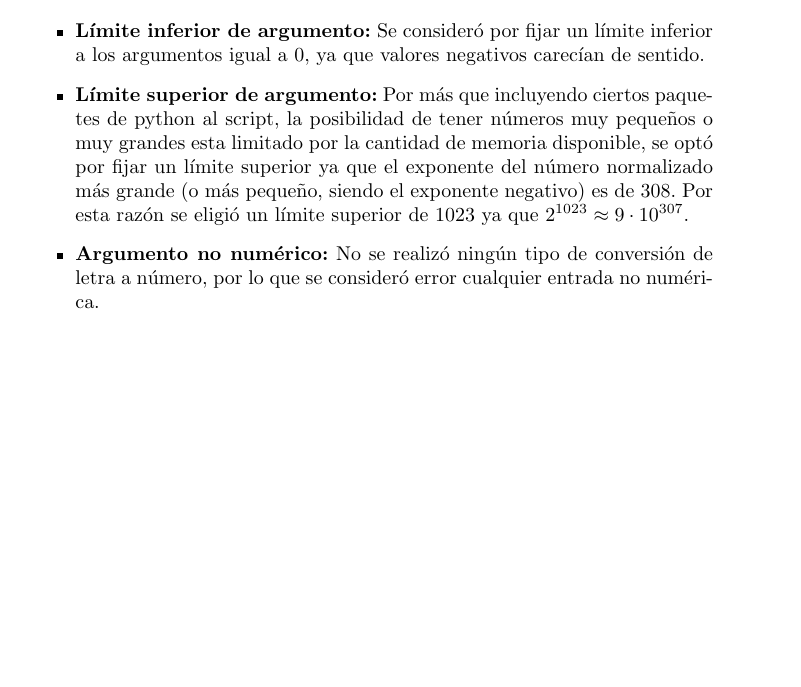
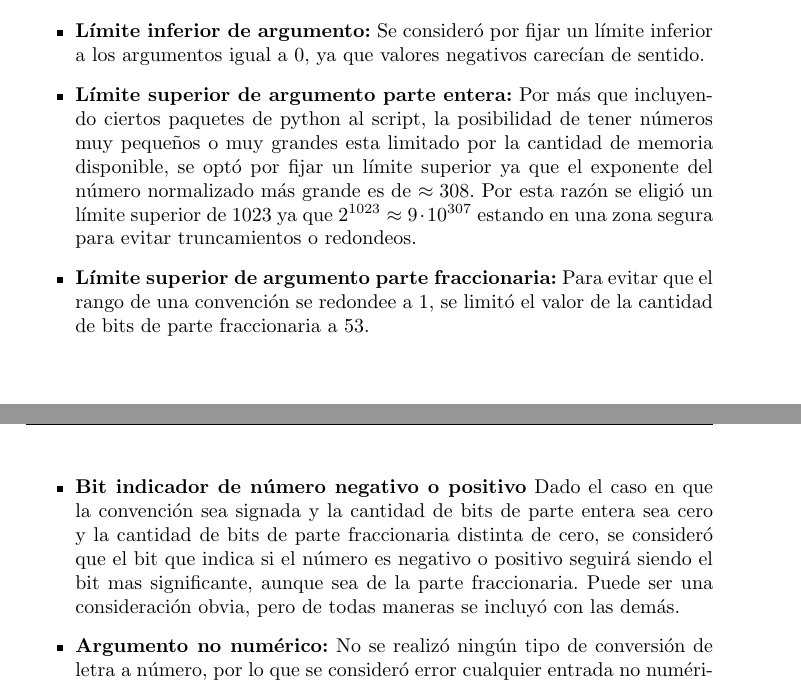
Before and after one commit to itba-electro3-2019/tp1-grupo-3, a LaTeX document (Informe/TP1.tex): part of page 2 of 11 before the commit and two parts of pages 2 and 3 of 12 after it, the two joined at a grey line, cut so that both start at the same text, the shorter picture padded with empty space. Compiled offline with pdfLaTeX.

Commit message:
Puestas consideraciones en informe ej 1

```diff
--- a/Informe/TP1.tex
+++ b/Informe/TP1.tex
@@ -71,7 +71,9 @@ A continuación se detallan las consideraciones tomadas junto al análisis reali
 \item \textbf{Agumento adicional:} No se podría realizar nada con un argumento adicional por lo que se lo consideró como un error.
 \item \textbf{Limitaciones al primer argumento:} El primer argumento adjudica si el programa considerará la convención signada o no signada, por esta razón puede tomar sólamente dos valores, 1 o 0. Cualquier otro valor será un error.
 \item \textbf{Límite inferior de argumento:} Se consideró por fijar un límite inferior a los argumentos igual a 0, ya que valores negativos carecían de sentido.
-\item \textbf{Límite superior de argumento:} Por más que incluyendo ciertos paquetes de python al script, la posibilidad de tener números muy pequeños o muy grandes esta limitado por la cantidad de memoria disponible, se optó por fijar un límite superior ya que el exponente del número normalizado más grande (o más pequeño, siendo el exponente negativo) es de 308. Por esta razón se eligió un límite superior de 1023 ya que $2^{1023} \approx 9\cdot 10^{307}$.
+\item \textbf{Límite superior de argumento parte entera:} Por más que incluyendo ciertos paquetes de python al script, la posibilidad de tener números muy pequeños o muy grandes esta limitado por la cantidad de memoria disponible, se optó por fijar un límite superior ya que el exponente del número normalizado más grande es de $\approx 308$. Por esta razón se eligió un límite superior de 1023 ya que $2^{1023} \approx 9\cdot 10^{307}$ estando en una zona segura para evitar truncamientos o redondeos.
+\item \textbf{Límite superior de argumento parte fraccionaria:} Para evitar que el rango de una convención se redondee a 1, se limitó el valor de la cantidad de bits de parte fraccionaria a 53.
+\item \textbf{Bit indicador de número negativo o positivo} Dado el caso en que la convención sea signada y la cantidad de bits de parte entera sea cero y la cantidad de bits de parte fraccionaria distinta de cero, se consideró que el bit que indica si el número es negativo o positivo seguirá siendo el bit mas significante, aunque sea de la parte fraccionaria. Puede ser una consideración obvia, pero de todas maneras se incluyó con las demás.
 \item \textbf{Argumento no numérico:} No se realizó ningún tipo de conversión de letra a número, por lo que se consideró error cualquier entrada no numérica.
 
 \end{itemize}
```
